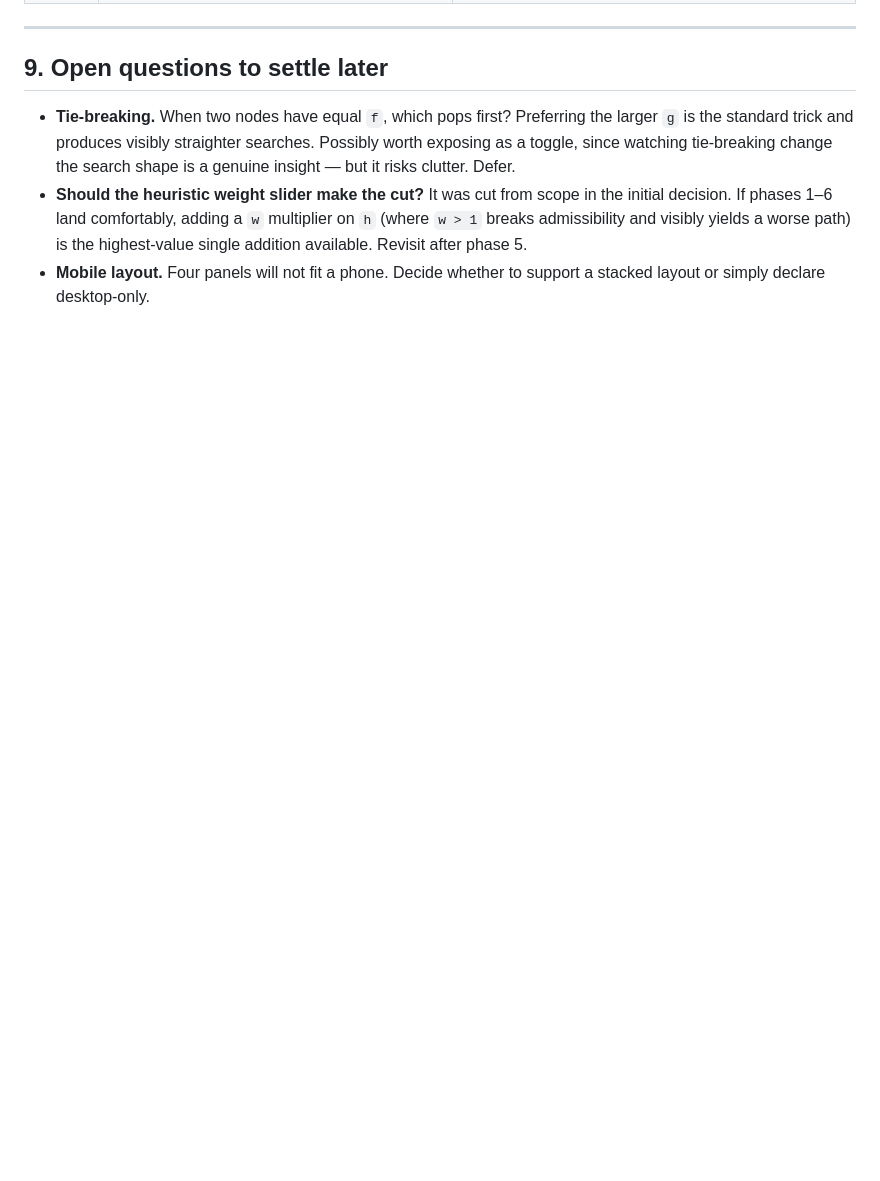
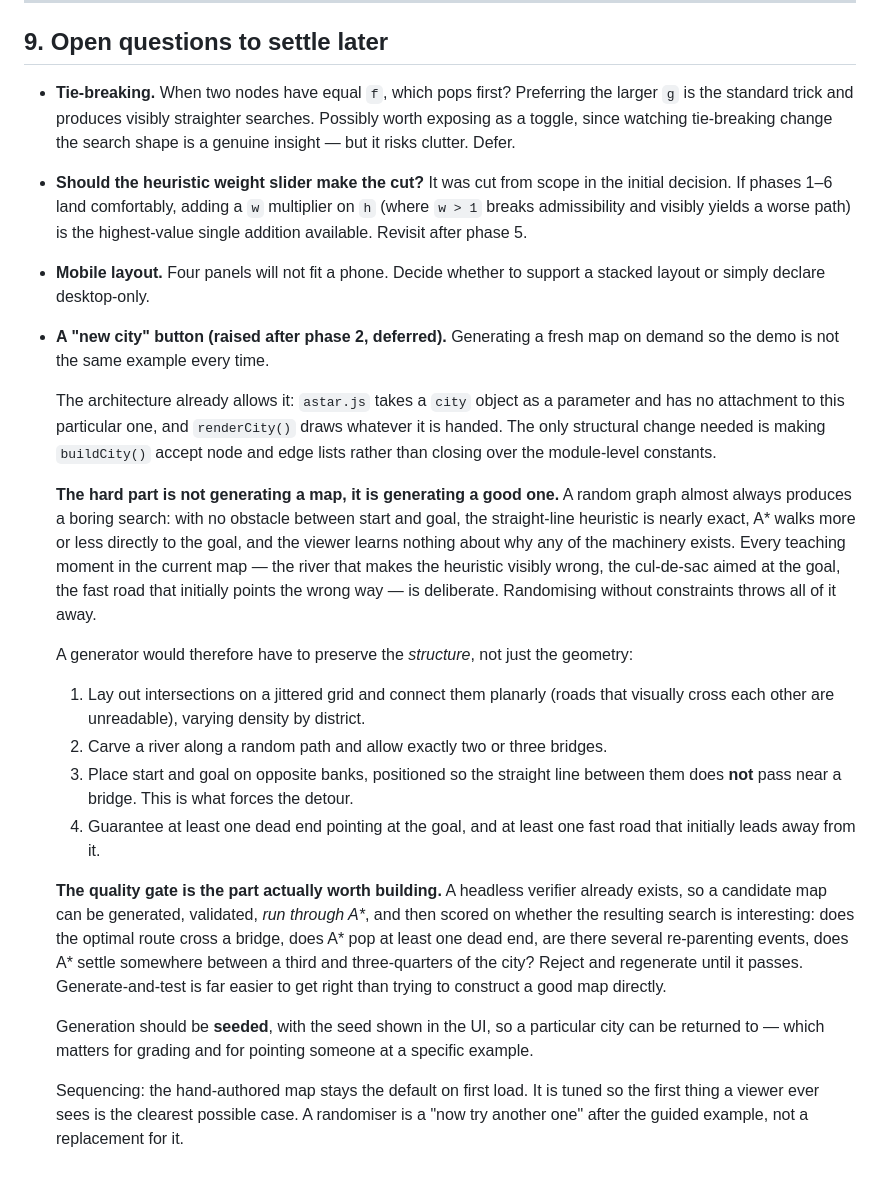
Before and after one commit to Gcastro02/AStarAlgorithm, a Markdown page: docs/design-spec.md, the part around the change. GitHub-like rendering; blank space fills up the shorter version.

```diff
--- a/docs/design-spec.md
+++ b/docs/design-spec.md
@@ -303,3 +303,22 @@ SVG over Canvas: we need hover targets, text labels, and CSS transitions on indi
 - **Tie-breaking.** When two nodes have equal `f`, which pops first? Preferring the larger `g` is the standard trick and produces visibly straighter searches. Possibly worth exposing as a toggle, since watching tie-breaking change the search shape is a genuine insight — but it risks clutter. Defer.
 - **Should the heuristic weight slider make the cut?** It was cut from scope in the initial decision. If phases 1–6 land comfortably, adding a `w` multiplier on `h` (where `w > 1` breaks admissibility and visibly yields a worse path) is the highest-value single addition available. Revisit after phase 5.
 - **Mobile layout.** Four panels will not fit a phone. Decide whether to support a stacked layout or simply declare desktop-only.
+
+- **A "new city" button (raised after phase 2, deferred).** Generating a fresh map on demand so the demo is not the same example every time.
+
+  The architecture already allows it: `astar.js` takes a `city` object as a parameter and has no attachment to this particular one, and `renderCity()` draws whatever it is handed. The only structural change needed is making `buildCity()` accept node and edge lists rather than closing over the module-level constants.
+
+  **The hard part is not generating a map, it is generating a good one.** A random graph almost always produces a boring search: with no obstacle between start and goal, the straight-line heuristic is nearly exact, A* walks more or less directly to the goal, and the viewer learns nothing about why any of the machinery exists. Every teaching moment in the current map — the river that makes the heuristic visibly wrong, the cul-de-sac aimed at the goal, the fast road that initially points the wrong way — is deliberate. Randomising without constraints throws all of it away.
+
+  A generator would therefore have to preserve the *structure*, not just the geometry:
+
+  1. Lay out intersections on a jittered grid and connect them planarly (roads that visually cross each other are unreadable), varying density by district.
+  2. Carve a river along a random path and allow exactly two or three bridges.
+  3. Place start and goal on opposite banks, positioned so the straight line between them does **not** pass near a bridge. This is what forces the detour.
+  4. Guarantee at least one dead end pointing at the goal, and at least one fast road that initially leads away from it.
+
+  **The quality gate is the part actually worth building.** A headless verifier already exists, so a candidate map can be generated, validated, *run through A\**, and then scored on whether the resulting search is interesting: does the optimal route cross a bridge, does A* pop at least one dead end, are there several re-parenting events, does A* settle somewhere between a third and three-quarters of the city? Reject and regenerate until it passes. Generate-and-test is far easier to get right than trying to construct a good map directly.
+
+  Generation should be **seeded**, with the seed shown in the UI, so a particular city can be returned to — which matters for grading and for pointing someone at a specific example.
+
+  Sequencing: the hand-authored map stays the default on first load. It is tuned so the first thing a viewer ever sees is the clearest possible case. A randomiser is a "now try another one" after the guided example, not a replacement for it.
```
Also changed, not shown: docs/ai-log.md (+27 -0 lines).
